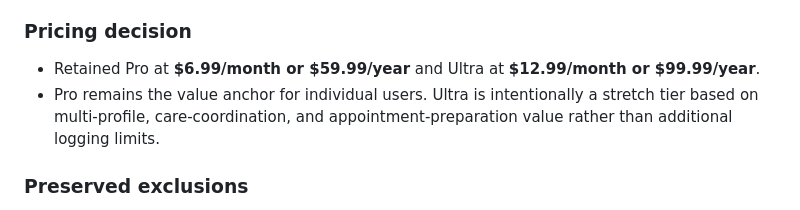
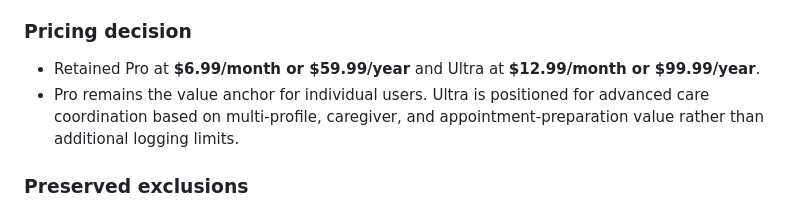
Before and after one commit to atskovski/Pamet, a Markdown page: CHANGELOG.md, the part around the change. GitHub-like rendering.

Commit message:
Polish Ultra plan terminology

```diff
--- a/CHANGELOG.md
+++ b/CHANGELOG.md
@@ -63,7 +63,7 @@ This release normalizes the advanced-plan work that was temporarily labeled 2.0.
 ### Pricing decision
 
 - Retained Pro at **$6.99/month or $59.99/year** and Ultra at **$12.99/month or $99.99/year**.
-- Pro remains the value anchor for individual users. Ultra is intentionally a stretch tier based on multi-profile, care-coordination, and appointment-preparation value rather than additional logging limits.
+- Pro remains the value anchor for individual users. Ultra is positioned for advanced care coordination based on multi-profile, caregiver, and appointment-preparation value rather than additional logging limits.
 
 ### Preserved exclusions
 
```
